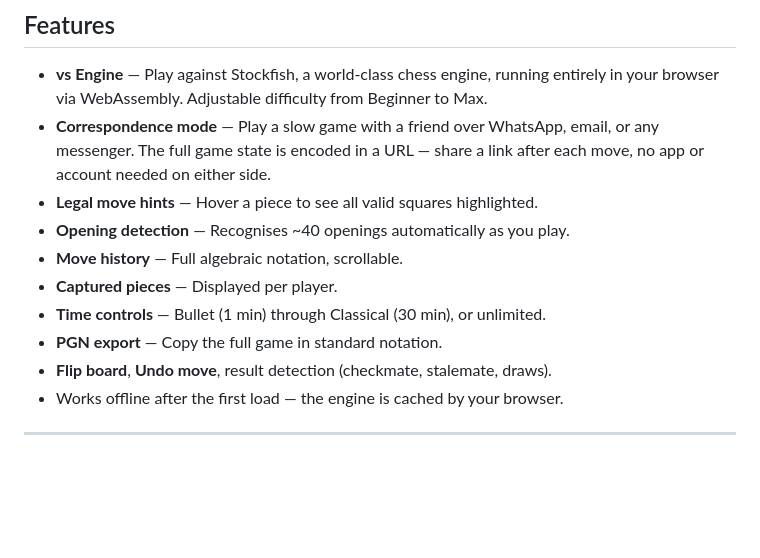
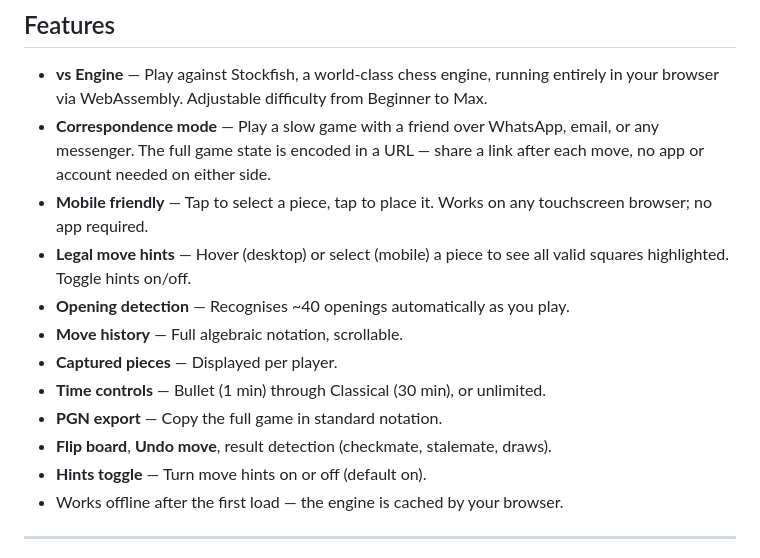
Before and after one commit to NakliTechie/GambitLocal, a Markdown page: README.md, the part around the change. Drawn GitHub-style; blank space fills up the shorter version.

Commit message:
Update README with mobile touch support and hints toggle
Co-Authored-By: Claude Sonnet 4.6 <noreply@anthropic.com>

```diff
--- a/README.md
+++ b/README.md
@@ -12,13 +12,15 @@ GambitLocal is part of the [NakliTechie](https://github.com/NakliTechie) series
 
 - **vs Engine** — Play against Stockfish, a world-class chess engine, running entirely in your browser via WebAssembly. Adjustable difficulty from Beginner to Max.
 - **Correspondence mode** — Play a slow game with a friend over WhatsApp, email, or any messenger. The full game state is encoded in a URL — share a link after each move, no app or account needed on either side.
-- **Legal move hints** — Hover a piece to see all valid squares highlighted.
+- **Mobile friendly** — Tap to select a piece, tap to place it. Works on any touchscreen browser; no app required.
+- **Legal move hints** — Hover (desktop) or select (mobile) a piece to see all valid squares highlighted. Toggle hints on/off.
 - **Opening detection** — Recognises ~40 openings automatically as you play.
 - **Move history** — Full algebraic notation, scrollable.
 - **Captured pieces** — Displayed per player.
 - **Time controls** — Bullet (1 min) through Classical (30 min), or unlimited.
 - **PGN export** — Copy the full game in standard notation.
 - **Flip board**, **Undo move**, result detection (checkmate, stalemate, draws).
+- **Hints toggle** — Turn move hints on or off (default on).
 - Works offline after the first load — the engine is cached by your browser.
 
 ---
```
